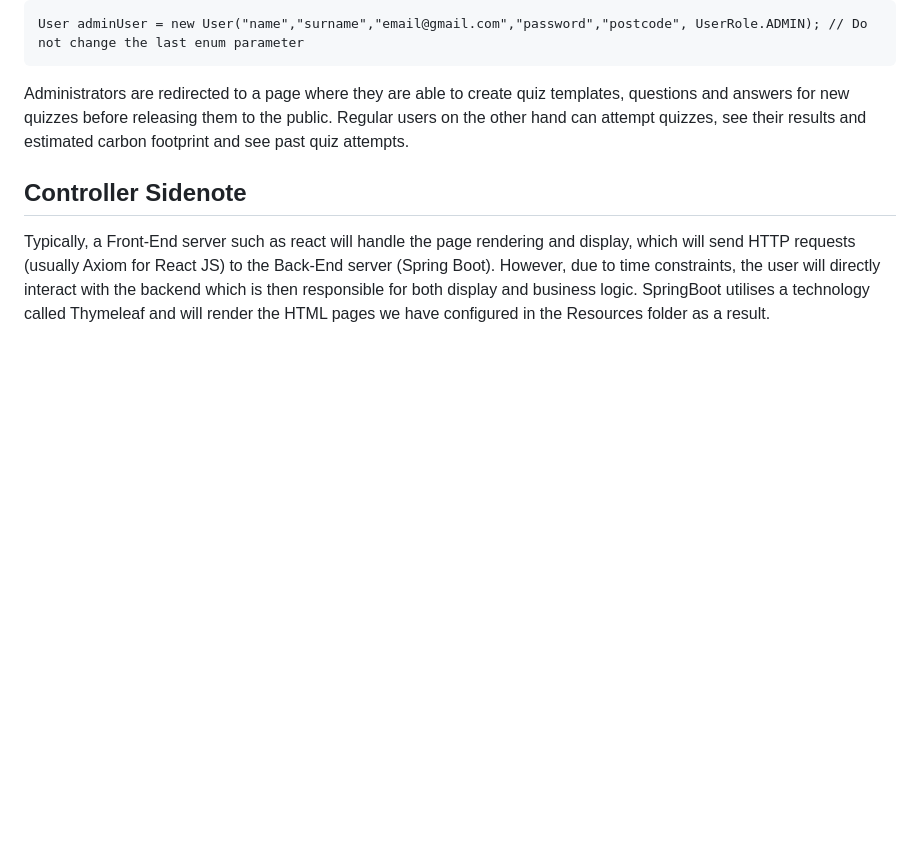
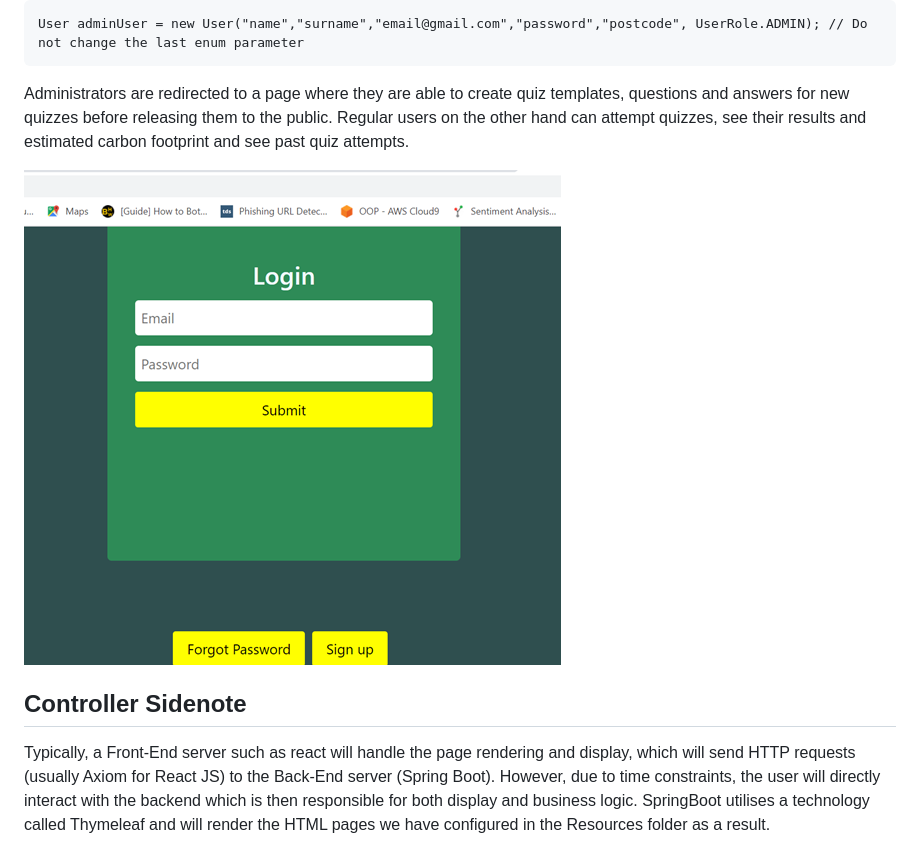
Before and after one commit to Affiq/Worly, a Markdown page: README.md, the part around the change. Rendered like a GitHub page; blank space fills up the shorter version.

```diff
--- a/README.md
+++ b/README.md
@@ -83,5 +83,7 @@ User adminUser = new User("name","surname","email@gmail.com","password","postcod
 
 <p> Administrators are redirected to a page where they are able to create quiz templates, questions and answers for new quizzes before releasing them to the public. Regular users on the other hand can attempt quizzes, see their results and estimated carbon footprint and see past quiz attempts. </p>
 
+![](https://github.com/Affiq/Worly/blob/main/Images/LoginScreen.png)
+
 <h2> Controller Sidenote </h2>
 <p> Typically, a Front-End server such as react will handle the page rendering and display, which will send HTTP requests (usually Axiom for React JS) to the Back-End server (Spring Boot). However, due to time constraints, the user will directly interact with the backend which is then responsible for both display and business logic. SpringBoot utilises a technology called Thymeleaf and will render the HTML pages we have configured in the Resources folder as a result. </p>
```
